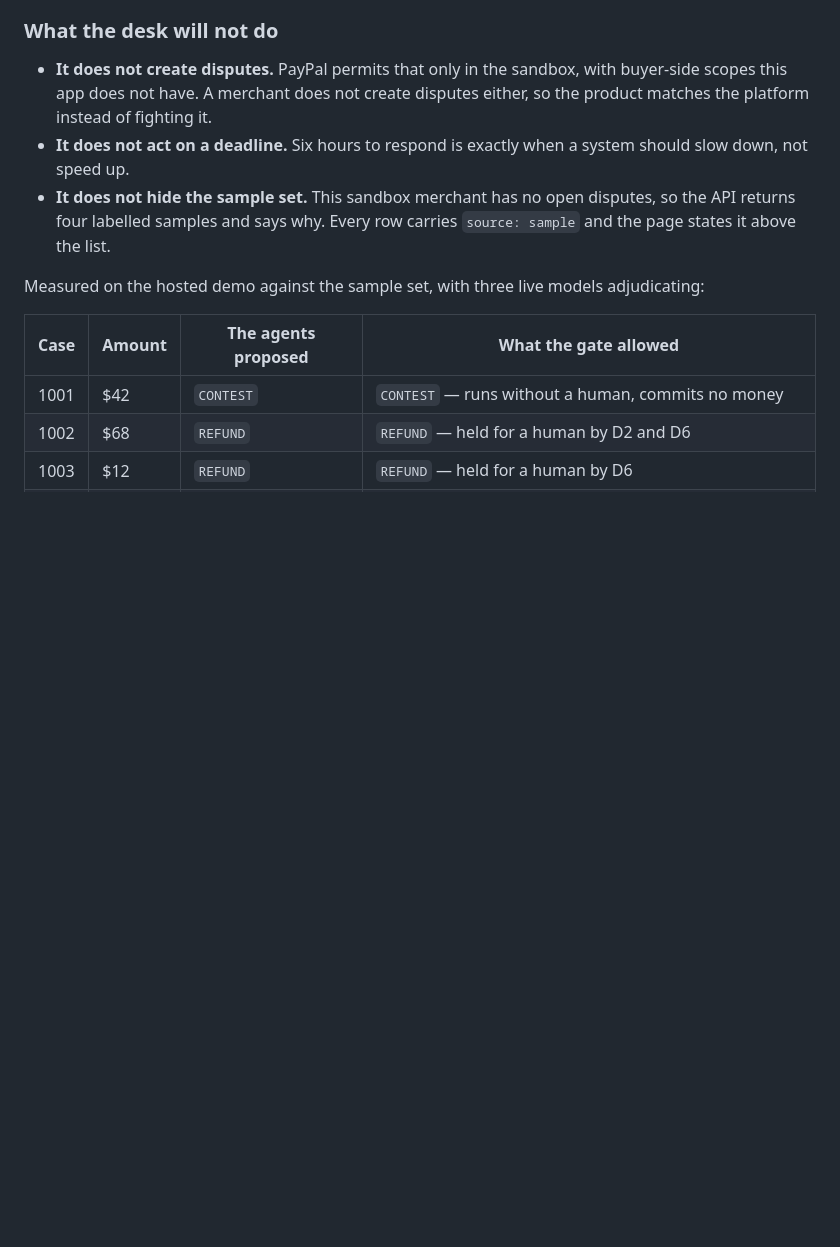
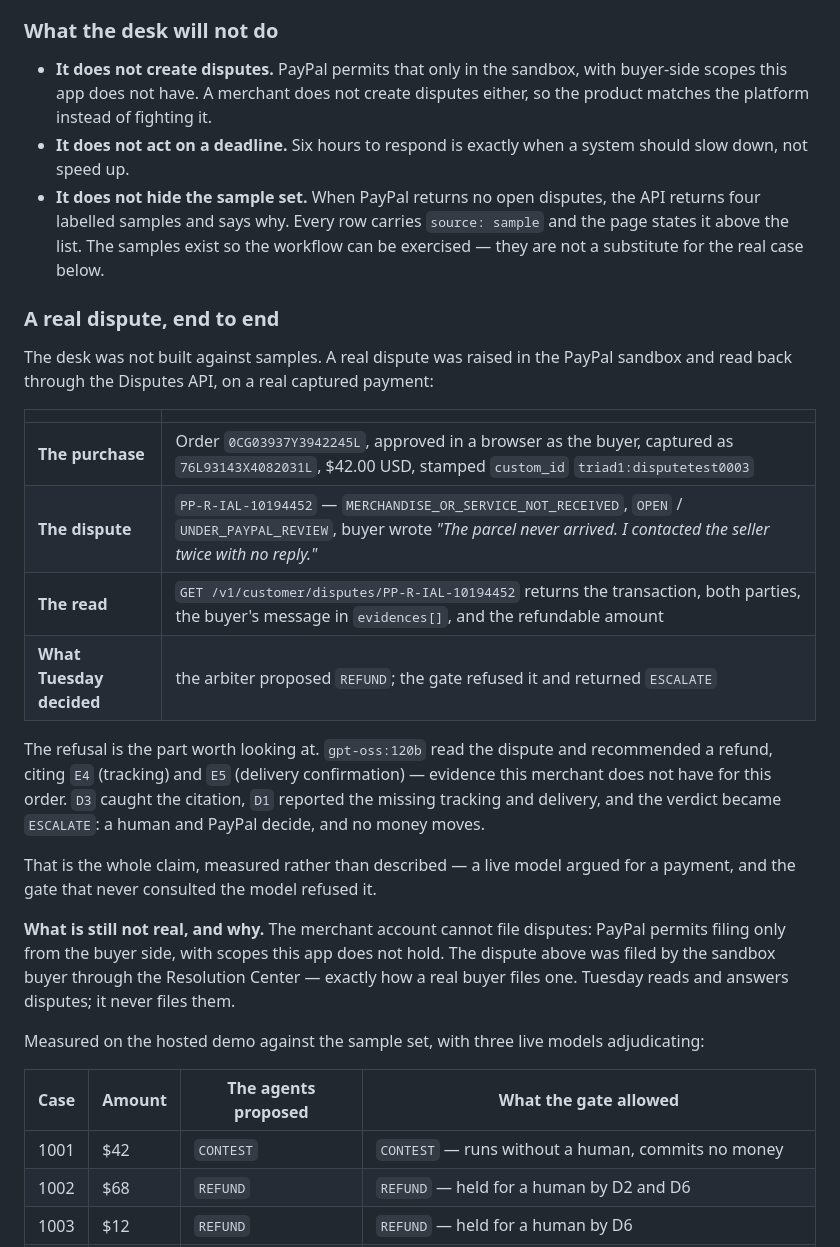
Before and after one commit to Agentic-Guides/tuesday, a Markdown page: docs/devpost/submission.md, the part around the change. Rendered like a GitHub page; blank space fills up the shorter version.

```diff
--- a/docs/devpost/submission.md
+++ b/docs/devpost/submission.md
@@ -161,9 +161,35 @@ deterministic argument — which is always cited — and the response records th
   so the product matches the platform instead of fighting it.
 - **It does not act on a deadline.** Six hours to respond is exactly when a system should
   slow down, not speed up.
-- **It does not hide the sample set.** This sandbox merchant has no open disputes, so the
-  API returns four labelled samples and says why. Every row carries `source: sample` and
-  the page states it above the list.
+- **It does not hide the sample set.** When PayPal returns no open disputes, the API returns
+  four labelled samples and says why. Every row carries `source: sample` and the page states
+  it above the list. The samples exist so the workflow can be exercised — they are not a
+  substitute for the real case below.
+
+### A real dispute, end to end
+
+The desk was not built against samples. A real dispute was raised in the PayPal sandbox and
+read back through the Disputes API, on a real captured payment:
+
+| | |
+|---|---|
+| **The purchase** | Order `0CG03937Y3942245L`, approved in a browser as the buyer, captured as `76L93143X4082031L`, $42.00 USD, stamped `custom_id` `triad1:disputetest0003` |
+| **The dispute** | `PP-R-IAL-10194452` — `MERCHANDISE_OR_SERVICE_NOT_RECEIVED`, `OPEN` / `UNDER_PAYPAL_REVIEW`, buyer wrote *"The parcel never arrived. I contacted the seller twice with no reply."* |
+| **The read** | `GET /v1/customer/disputes/PP-R-IAL-10194452` returns the transaction, both parties, the buyer's message in `evidences[]`, and the refundable amount |
+| **What Tuesday decided** | the arbiter proposed `REFUND`; the gate refused it and returned `ESCALATE` |
+
+The refusal is the part worth looking at. `gpt-oss:120b` read the dispute and recommended a
+refund, citing `E4` (tracking) and `E5` (delivery confirmation) — evidence this merchant does
+not have for this order. `D3` caught the citation, `D1` reported the missing tracking and
+delivery, and the verdict became `ESCALATE`: a human and PayPal decide, and no money moves.
+
+That is the whole claim, measured rather than described — a live model argued for a payment,
+and the gate that never consulted the model refused it.
+
+**What is still not real, and why.** The merchant account cannot file disputes: PayPal
+permits filing only from the buyer side, with scopes this app does not hold. The dispute above
+was filed by the sandbox buyer through the Resolution Center — exactly how a real buyer files
+one. Tuesday reads and answers disputes; it never files them.
 
 Measured on the hosted demo against the sample set, with three live models adjudicating:
 
```
Also changed, not shown: README.md (+40 -6 lines).
